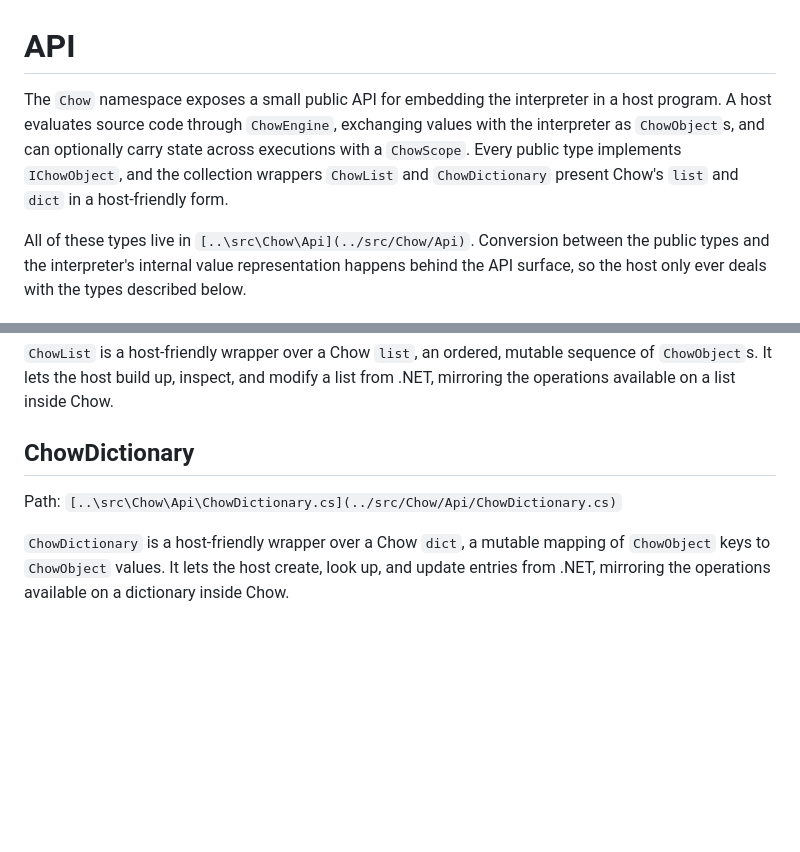
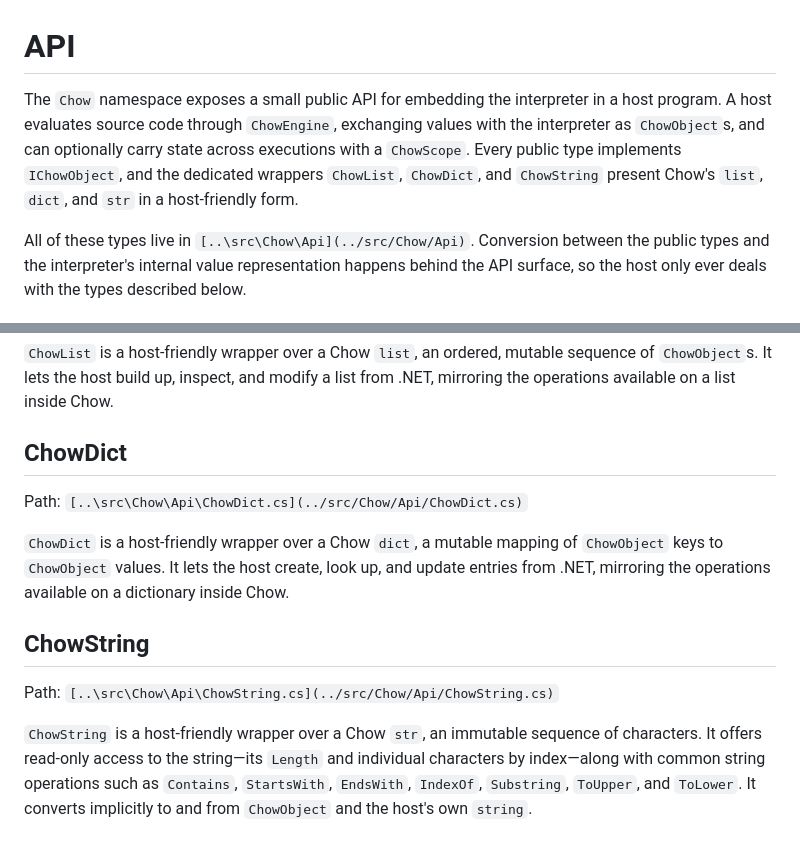
Before and after one commit to SebastianBathrick/Chow, a Markdown page: docs/API.md, 2 parts joined by grey strips. Drawn GitHub-style; blank space fills up the shorter version.

```diff
--- a/docs/API.md
+++ b/docs/API.md
@@ -1,6 +1,6 @@
 # API
 
-The `Chow` namespace exposes a small public API for embedding the interpreter in a host program. A host evaluates source code through `ChowEngine`, exchanging values with the interpreter as `ChowObject`s, and can optionally carry state across executions with a `ChowScope`. Every public type implements `IChowObject`, and the collection wrappers `ChowList` and `ChowDictionary` present Chow's `list` and `dict` in a host-friendly form.
+The `Chow` namespace exposes a small public API for embedding the interpreter in a host program. A host evaluates source code through `ChowEngine`, exchanging values with the interpreter as `ChowObject`s, and can optionally carry state across executions with a `ChowScope`. Every public type implements `IChowObject`, and the dedicated wrappers `ChowList`, `ChowDict`, and `ChowString` present Chow's `list`, `dict`, and `str` in a host-friendly form.
 
 All of these types live in `[..\src\Chow\Api](../src/Chow/Api)`. Conversion between the public types and the interpreter's internal value representation happens behind the API surface, so the host only ever deals with the types described below.
 
@@ -36,8 +36,14 @@ Path: `[..\src\Chow\Api\ChowList.cs](../src/Chow/Api/ChowList.cs)`
 
 `ChowList` is a host-friendly wrapper over a Chow `list`, an ordered, mutable sequence of `ChowObject`s. It lets the host build up, inspect, and modify a list from .NET, mirroring the operations available on a list inside Chow.
 
-## ChowDictionary
+## ChowDict
 
-Path: `[..\src\Chow\Api\ChowDictionary.cs](../src/Chow/Api/ChowDictionary.cs)`
+Path: `[..\src\Chow\Api\ChowDict.cs](../src/Chow/Api/ChowDict.cs)`
 
-`ChowDictionary` is a host-friendly wrapper over a Chow `dict`, a mutable mapping of `ChowObject` keys to `ChowObject` values. It lets the host create, look up, and update entries from .NET, mirroring the operations available on a dictionary inside Chow.
+`ChowDict` is a host-friendly wrapper over a Chow `dict`, a mutable mapping of `ChowObject` keys to `ChowObject` values. It lets the host create, look up, and update entries from .NET, mirroring the operations available on a dictionary inside Chow.
+
+## ChowString
+
+Path: `[..\src\Chow\Api\ChowString.cs](../src/Chow/Api/ChowString.cs)`
+
+`ChowString` is a host-friendly wrapper over a Chow `str`, an immutable sequence of characters. It offers read-only access to the string—its `Length` and individual characters by index—along with common string operations such as `Contains`, `StartsWith`, `EndsWith`, `IndexOf`, `Substring`, `ToUpper`, and `ToLower`. It converts implicitly to and from `ChowObject` and the host's own `string`.
```
Also changed, not shown: docs/ARCHITECTURE.md (+19 -0 lines).
